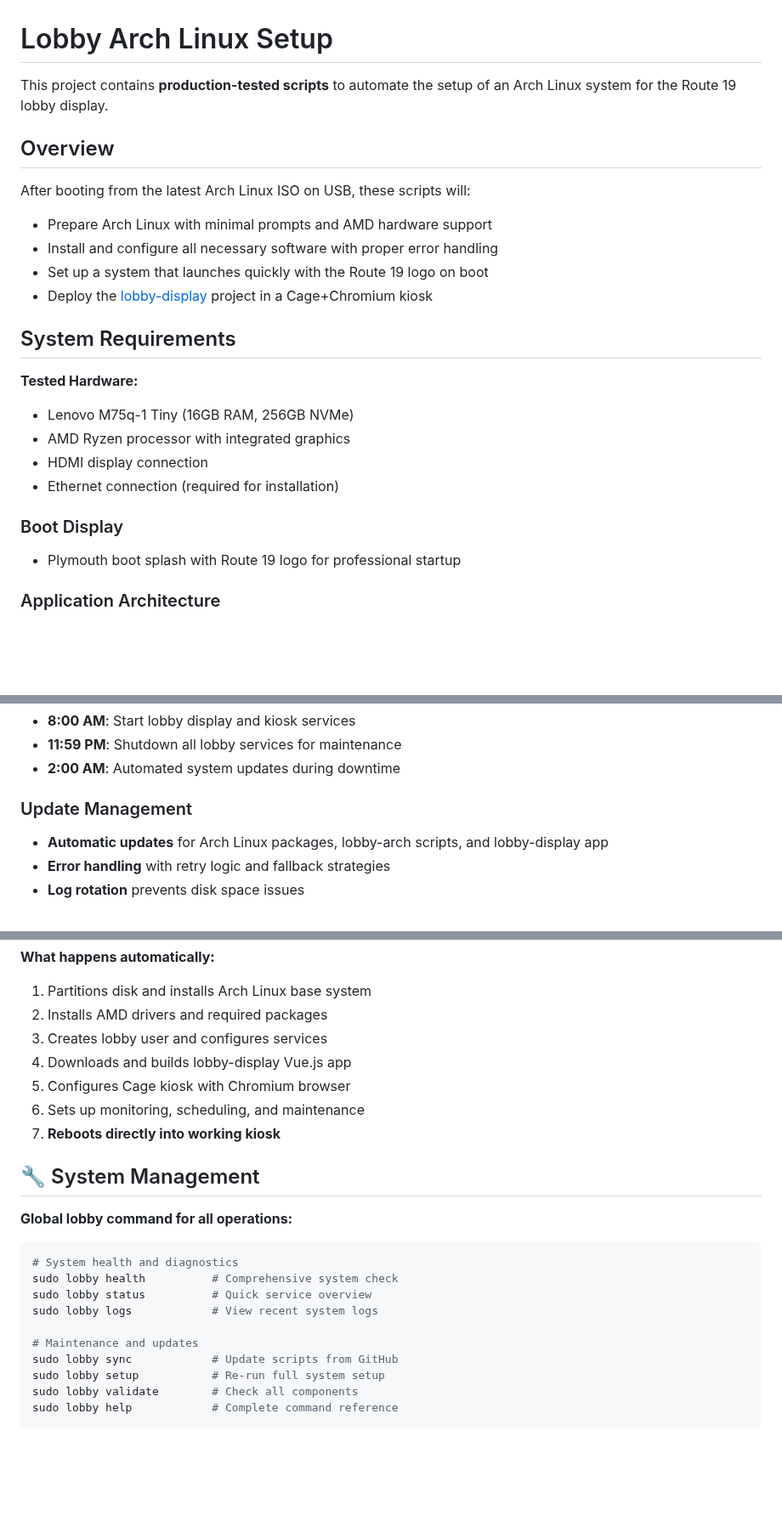
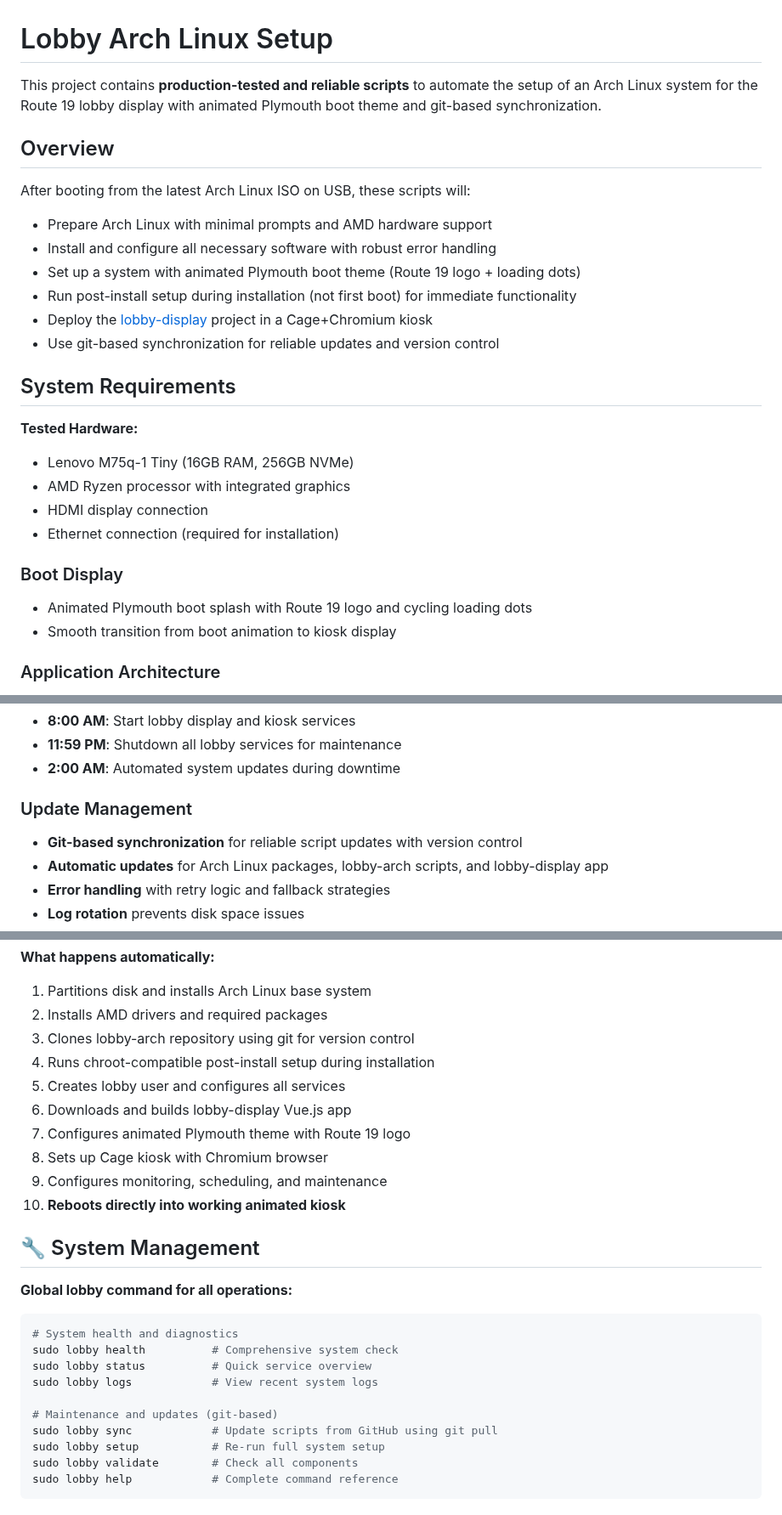
Before and after one commit to kenzie/lobby-arch, a Markdown page: CLAUDE.md, 3 parts joined by grey strips. Shown at 85% size. GitHub-like rendering; blank space fills up the shorter version.

```diff
--- a/CLAUDE.md
+++ b/CLAUDE.md
@@ -1,14 +1,16 @@
 # Lobby Arch Linux Setup
 
-This project contains **production-tested scripts** to automate the setup of an Arch Linux system for the Route 19 lobby display.
+This project contains **production-tested and reliable scripts** to automate the setup of an Arch Linux system for the Route 19 lobby display with animated Plymouth boot theme and git-based synchronization.
 
 ## Overview
 
 After booting from the latest Arch Linux ISO on USB, these scripts will:
 - Prepare Arch Linux with minimal prompts and AMD hardware support
-- Install and configure all necessary software with proper error handling
-- Set up a system that launches quickly with the Route 19 logo on boot
+- Install and configure all necessary software with robust error handling
+- Set up a system with animated Plymouth boot theme (Route 19 logo + loading dots)
+- Run post-install setup during installation (not first boot) for immediate functionality
 - Deploy the [lobby-display](https://github.com/kenzie/lobby-display.git) project in a Cage+Chromium kiosk
+- Use git-based synchronization for reliable updates and version control
 
 ## System Requirements
 
@@ -19,7 +21,8 @@ After booting from the latest Arch Linux ISO on USB, these scripts will:
 - Ethernet connection (required for installation)
 
 ### Boot Display
-- Plymouth boot splash with Route 19 logo for professional startup
+- Animated Plymouth boot splash with Route 19 logo and cycling loading dots
+- Smooth transition from boot animation to kiosk display
 
 ### Application Architecture
 - **Cage (Wayland compositor)** - Minimal kiosk environment
@@ -39,6 +42,7 @@ After booting from the latest Arch Linux ISO on USB, these scripts will:
 - **2:00 AM**: Automated system updates during downtime
 
 ### Update Management
+- **Git-based synchronization** for reliable script updates with version control
 - **Automatic updates** for Arch Linux packages, lobby-arch scripts, and lobby-display app
 - **Error handling** with retry logic and fallback strategies
 - **Log rotation** prevents disk space issues
@@ -58,11 +62,14 @@ chmod +x /tmp/arch-install.sh
 **What happens automatically:**
 1. Partitions disk and installs Arch Linux base system
 2. Installs AMD drivers and required packages
-3. Creates lobby user and configures services
-4. Downloads and builds lobby-display Vue.js app
-5. Configures Cage kiosk with Chromium browser
-6. Sets up monitoring, scheduling, and maintenance
-7. **Reboots directly into working kiosk**
+3. Clones lobby-arch repository using git for version control
+4. Runs chroot-compatible post-install setup during installation
+5. Creates lobby user and configures all services
+6. Downloads and builds lobby-display Vue.js app
+7. Configures animated Plymouth theme with Route 19 logo
+8. Sets up Cage kiosk with Chromium browser
+9. Configures monitoring, scheduling, and maintenance
+10. **Reboots directly into working animated kiosk**
 
 ## 🔧 System Management
 
@@ -74,8 +81,8 @@ sudo lobby health          # Comprehensive system check
 sudo lobby status          # Quick service overview
 sudo lobby logs            # View recent system logs
 
-# Maintenance and updates
-sudo lobby sync            # Update scripts from GitHub
+# Maintenance and updates (git-based)
+sudo lobby sync            # Update scripts from GitHub using git pull
 sudo lobby setup           # Re-run full system setup
 sudo lobby validate        # Check all components
 sudo lobby help            # Complete command reference
```
Also changed, not shown: README.md (+66 -13 lines).
